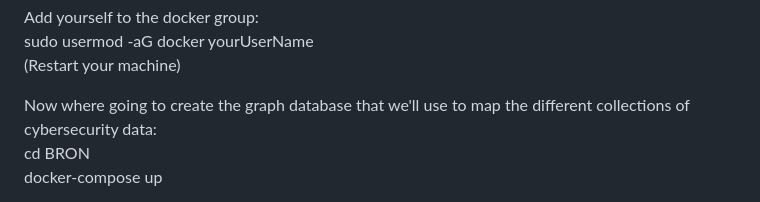
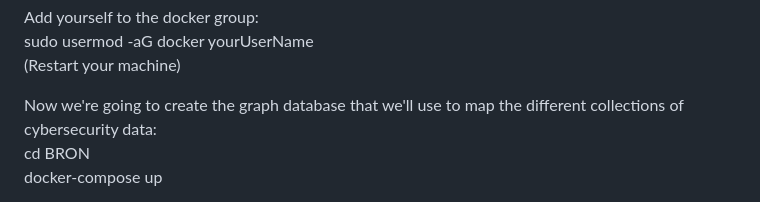
Before and after one commit to MSUSEL/msusel-ssp-manager, a Markdown page: README.md, the part around the change. GitHub-like rendering.

```diff
--- a/README.md
+++ b/README.md
@@ -18,7 +18,7 @@ Add yourself to the docker group: <br />
 sudo usermod -aG docker yourUserName <br />
 (Restart your machine) <br />
 
-Now where going to create the graph database that we'll use to map the different collections of cybersecurity data: <br />
+Now we're going to create the graph database that we'll use to map the different collections of cybersecurity data: <br />
 cd BRON <br />
 docker-compose up <br />
 
```
